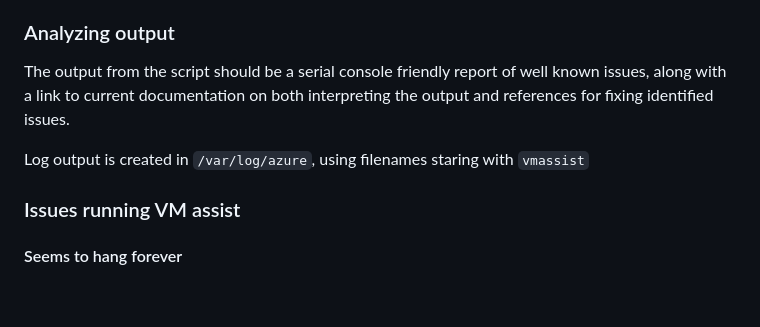
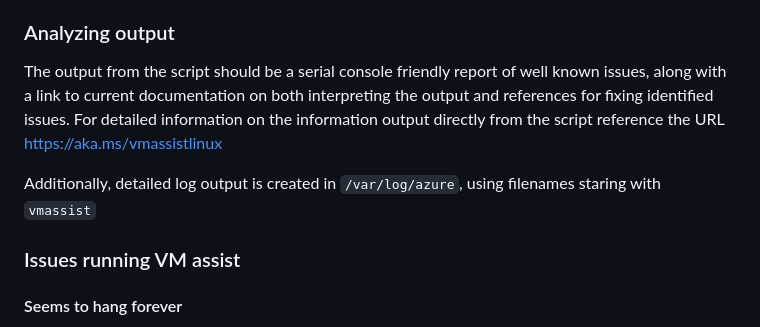
Before and after one commit to Azure/azure-support-scripts, a Markdown page: vmassist/linux/README.md, the part around the change. Rendered like a GitHub page; blank space fills up the shorter version.

```diff
--- a/vmassist/linux/README.md
+++ b/vmassist/linux/README.md
@@ -39,9 +39,9 @@ Syntax: vmassist.sh [-h|v|b]
    -r     Always output the bash summary before spawning the python script
 
 ### Analyzing output
-The output from the script should be a serial console friendly report of well known issues, along with a link to current documentation on both interpreting the output and references for fixing identified issues.
+The output from the script should be a serial console friendly report of well known issues, along with a link to current documentation on both interpreting the output and references for fixing identified issues.  For detailed information on the information output directly from the script reference the URL [https://aka.ms/vmassistlinux](https://aka.ms/vmassistlinux)
 
-Log output is created in `/var/log/azure`, using filenames staring with `vmassist`
+Additionally, detailed log output is created in `/var/log/azure`, using filenames staring with `vmassist`
 
 ### Issues running VM assist
 #### Seems to hang forever
```
